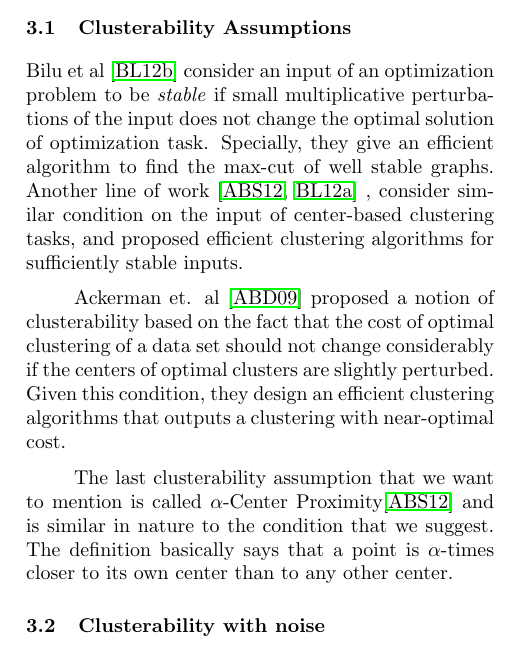
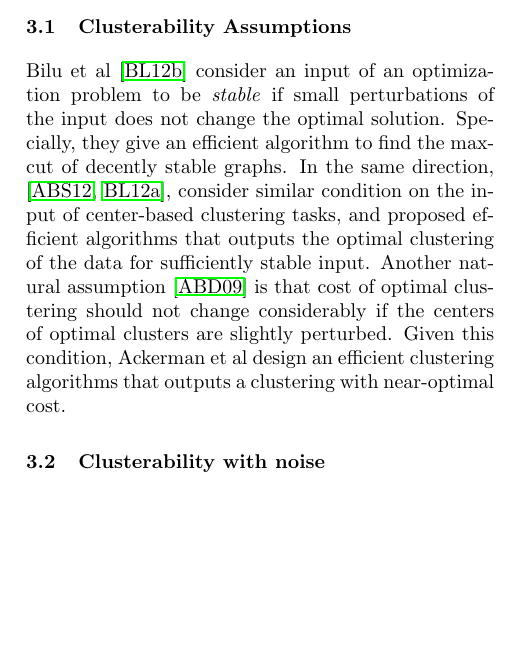
Before and after one commit to shrinuKushagra/clusterability, a LaTeX document (AISTATpaper.tex): part of one column of page 1 of 6, cut so that both start at the same text, the shorter picture padded with empty space. Compiled offline with pdfLaTeX.

Commit message:
related work

```diff
--- a/AISTATpaper.tex
+++ b/AISTATpaper.tex
@@ -111,13 +111,11 @@ Various notions of clusterability has been proposed in the past. The majority of
 \subsection{Clusterability Assumptions}
 
 
-Bilu et al \cite{bilu2012stable} consider an input of an optimization problem to be \emph{stable} if small multiplicative perturbations of the input does not change the optimal solution of optimization task. Specially, they give an efficient algorithm to find the max-cut of well stable graphs.
-Another line of work \cite{awasthi2012center, balcan2012clustering} , consider similar condition on the input of center-based clustering tasks, and proposed efficient clustering algorithms for sufficiently stable inputs.
+Bilu et al \cite{bilu2012stable} consider an input of an optimization problem to be \emph{stable} if small perturbations of the input does not change the optimal solution. Specially, they give an efficient algorithm to find the max-cut of decently stable graphs.
+In the same direction, \cite{awasthi2012center, balcan2012clustering}, consider similar condition on the input of center-based clustering tasks, and proposed efficient algorithms that outputs the optimal clustering of the data for sufficiently stable input. Another natural assumption \cite{ackerman2009clusterability} is that cost of optimal clustering should not change considerably if the centers of optimal clusters are slightly perturbed. Given this condition, Ackerman et al design an efficient clustering algorithms that outputs a clustering with near-optimal cost.
 
-Ackerman et. al \cite{ackerman2009clusterability} proposed a notion of clusterability based on the fact that the cost of optimal clustering of a data set should not change considerably if the centers of optimal clusters are slightly perturbed. Given this condition, they design an efficient clustering algorithms that outputs a clustering with near-optimal cost.
-
-The last clusterability assumption that we want to mention is called {$\alpha$-Center Proximity\cite{awasthi2012center}} and is similar in nature to the condition that we suggest. The definition basically says that a point is $\alpha$-times closer to its own center than to any other center.
-
+%The last clusterability assumption that we want to mention is called {$\alpha$-Center Proximity\cite{awasthi2012center}} and is similar in nature to the condition that we suggest. The definition basically says that a point is $\alpha$-times closer to its own center than to any other center.
+%
 %
 %{$(\epsilon, \delta)$-Center Pertubation }
 %\cite{ackerman2009clusterability}
```
